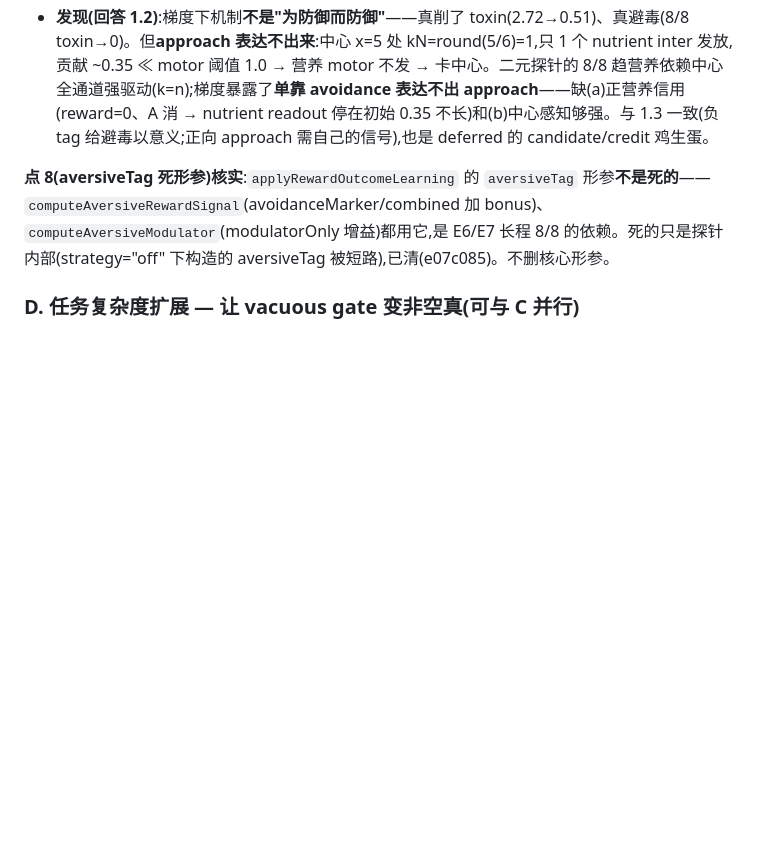
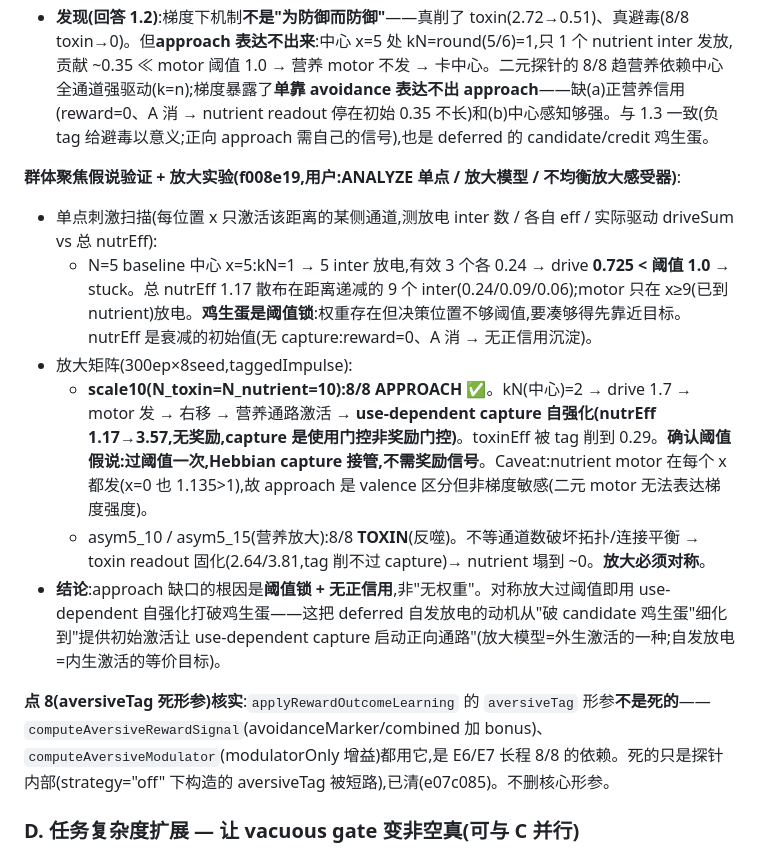
Before and after one commit to isky1238/nerve_stimulate_v2, a Markdown page: EVAL_TODO.md, the part around the change. Drawn GitHub-style; blank space fills up the shorter version.

Commit message:
EVAL_TODO E9: population-focus hypothesis + amplification matrix findings
Co-Authored-By: Claude <noreply@anthropic.com>

```diff
--- a/EVAL_TODO.md
+++ b/EVAL_TODO.md
@@ -456,6 +456,14 @@ Scope: `/root/research/nerve_stimulate_v2`
   - specificFactor:与 taggedImpulse 相同(逼近 toxin 时 load 足够开门)。
 - **发现(回答 1.2)**:梯度下机制**不是"为防御而防御"**——真削了 toxin(2.72→0.51)、真避毒(8/8 toxin→0)。但**approach 表达不出来**:中心 x=5 处 kN=round(5/6)=1,只 1 个 nutrient inter 发放,贡献 ~0.35 ≪ motor 阈值 1.0 → 营养 motor 不发 → 卡中心。二元探针的 8/8 趋营养依赖中心全通道强驱动(k=n);梯度暴露了**单靠 avoidance 表达不出 approach**——缺(a)正营养信用(reward=0、A 消 → nutrient readout 停在初始 0.35 不长)和(b)中心感知够强。与 1.3 一致(负 tag 给避毒以意义;正向 approach 需自己的信号),也是 deferred 的 candidate/credit 鸡生蛋。
 
+**群体聚焦假说验证 + 放大实验(f008e19,用户:ANALYZE 单点 / 放大模型 / 不均衡放大感受器)**:
+- 单点刺激扫描(每位置 x 只激活该距离的某侧通道,测放电 inter 数 / 各自 eff / 实际驱动 driveSum vs 总 nutrEff):
+  - N=5 baseline 中心 x=5:kN=1 → 5 inter 放电,有效 3 个各 0.24 → drive **0.725 < 阈值 1.0** → stuck。总 nutrEff 1.17 散布在距离递减的 9 个 inter(0.24/0.09/0.06);motor 只在 x≥9(已到 nutrient)放电。**鸡生蛋是阈值锁**:权重存在但决策位置不够阈值,要凑够得先靠近目标。nutrEff 是衰减的初始值(无 capture:reward=0、A 消 → 无正信用沉淀)。
+- 放大矩阵(300ep×8seed,taggedImpulse):
+  - **scale10(N_toxin=N_nutrient=10):8/8 APPROACH** ✅。kN(中心)=2 → drive 1.7 → motor 发 → 右移 → 营养通路激活 → **use-dependent capture 自强化(nutrEff 1.17→3.57,无奖励,capture 是使用门控非奖励门控)**。toxinEff 被 tag 削到 0.29。**确认阈值假说:过阈值一次,Hebbian capture 接管,不需奖励信号**。Caveat:nutrient motor 在每个 x 都发(x=0 也 1.135>1),故 approach 是 valence 区分但非梯度敏感(二元 motor 无法表达梯度强度)。
+  - asym5_10 / asym5_15(营养放大):8/8 **TOXIN**(反噬)。不等通道数破坏拓扑/连接平衡 → toxin readout 固化(2.64/3.81,tag 削不过 capture)→ nutrient 塌到 ~0。**放大必须对称**。
+- **结论**:approach 缺口的根因是**阈值锁 + 无正信用**,非"无权重"。对称放大过阈值即用 use-dependent 自强化打破鸡生蛋——这把 deferred 自发放电的动机从"破 candidate 鸡生蛋"细化到"提供初始激活让 use-dependent capture 启动正向通路"(放大模型=外生激活的一种;自发放电=内生激活的等价目标)。
+
 **点 8(aversiveTag 死形参)核实**:`applyRewardOutcomeLearning` 的 `aversiveTag` 形参**不是死的**——`computeAversiveRewardSignal`(avoidanceMarker/combined 加 bonus)、`computeAversiveModulator`(modulatorOnly 增益)都用它,是 E6/E7 长程 8/8 的依赖。死的只是探针内部(strategy="off" 下构造的 aversiveTag 被短路),已清(e07c085)。不删核心形参。
 
 ### D. 任务复杂度扩展 — 让 vacuous gate 变非空真(可与 C 并行)
```
